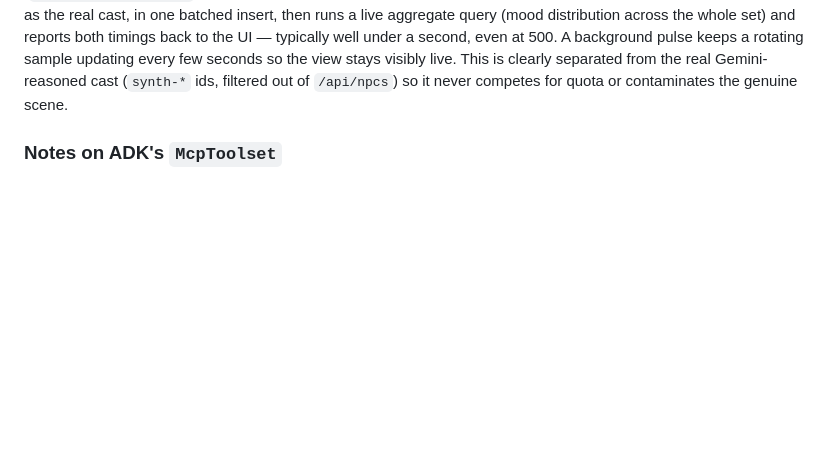
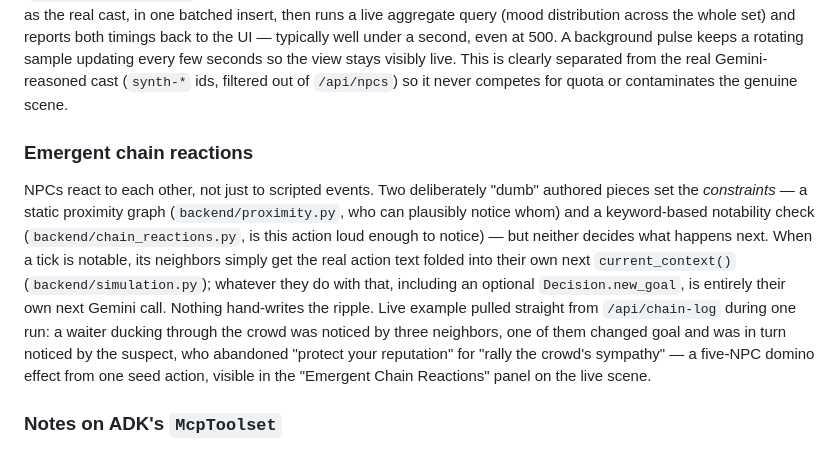
Before and after one commit to Lanceky/NPC-Neural, a Markdown page: README.md, the part around the change. Drawn GitHub-style; blank space fills up the shorter version.

Commit message:
Document emergent chain-reaction feature

```diff
--- a/README.md
+++ b/README.md
@@ -83,6 +83,23 @@ pulse keeps a rotating sample updating every few seconds so the view stays
 visibly live. This is clearly separated from the real Gemini-reasoned cast
 (`synth-*` ids, filtered out of `/api/npcs`) so it never competes for quota
 or contaminates the genuine scene.
+
+### Emergent chain reactions
+
+NPCs react to each other, not just to scripted events. Two deliberately
+"dumb" authored pieces set the *constraints* — a static proximity graph
+(`backend/proximity.py`, who can plausibly notice whom) and a keyword-based
+notability check (`backend/chain_reactions.py`, is this action loud enough
+to notice) — but neither decides what happens next. When a tick is notable,
+its neighbors simply get the real action text folded into their own next
+`current_context()` (`backend/simulation.py`); whatever they do with that,
+including an optional `Decision.new_goal`, is entirely their own next Gemini
+call. Nothing hand-writes the ripple. Live example pulled straight from
+`/api/chain-log` during one run: a waiter ducking through the crowd was
+noticed by three neighbors, one of them changed goal and was in turn noticed
+by the suspect, who abandoned "protect your reputation" for "rally the
+crowd's sympathy" — a five-NPC domino effect from one seed action, visible
+in the "Emergent Chain Reactions" panel on the live scene.
 
 ### Notes on ADK's `McpToolset`
 
```
